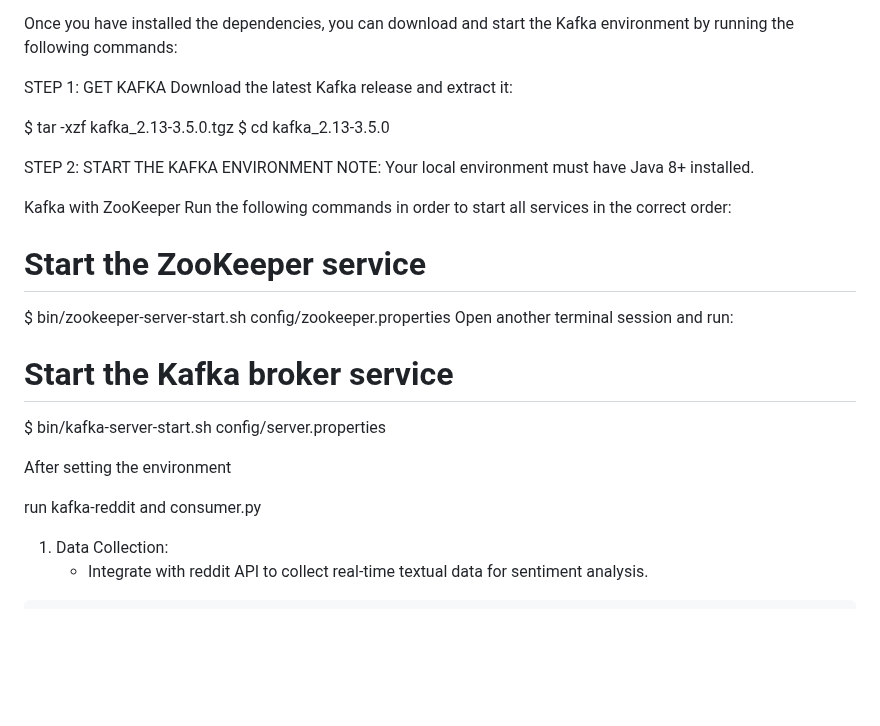
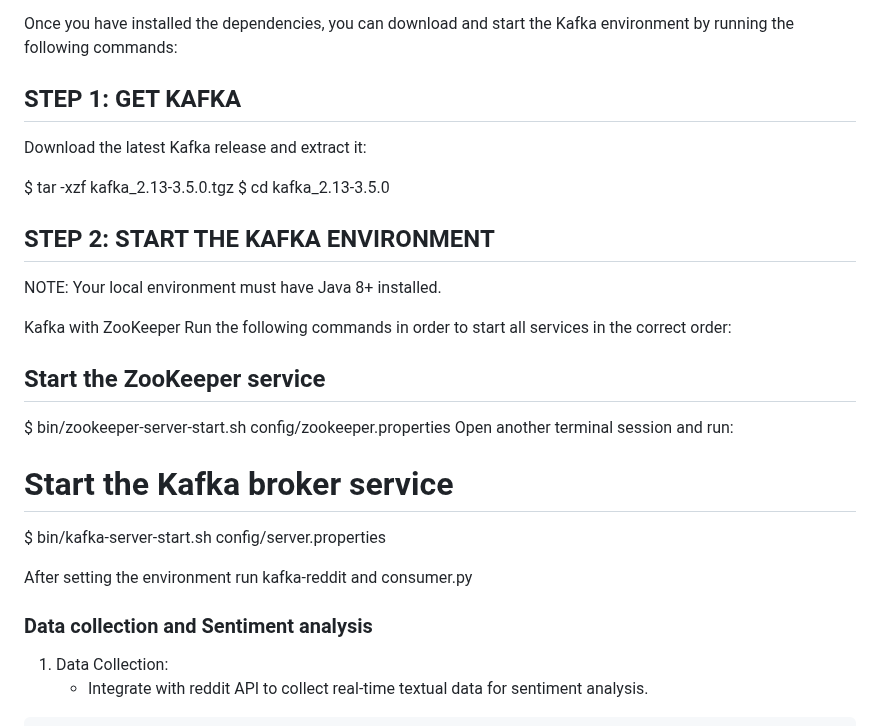
Before and after one commit to hadiya8149/finalproject, a Markdown page: readme.md, the part around the change. Rendered like a GitHub page; blank space fills up the shorter version.

```diff
--- a/readme.md
+++ b/readme.md
@@ -24,20 +24,20 @@ run pip install requirements.txt for installing dependencies.
 Once you have installed the dependencies, you can download and start the Kafka environment by running the following commands:
 
 
-STEP 1: GET KAFKA
+## STEP 1: GET KAFKA
 Download the latest Kafka release and extract it:
 
 $ tar -xzf kafka_2.13-3.5.0.tgz
 $ cd kafka_2.13-3.5.0
 
-STEP 2: START THE KAFKA ENVIRONMENT
+## STEP 2: START THE KAFKA ENVIRONMENT
 NOTE: Your local environment must have Java 8+ installed.
 
 
 Kafka with ZooKeeper
 Run the following commands in order to start all services in the correct order:
 
-# Start the ZooKeeper service
+## Start the ZooKeeper service
 $ bin/zookeeper-server-start.sh config/zookeeper.properties
 Open another terminal session and run:
 
@@ -45,11 +45,9 @@ Open another terminal session and run:
 $ bin/kafka-server-start.sh config/server.properties
 
 
-After setting the environment
+After setting the environment  run kafka-reddit and consumer.py
 
-run kafka-reddit and consumer.py
-
-
+### Data collection and Sentiment analysis
 
 1. Data Collection:
    - Integrate with reddit API to collect real-time textual data for sentiment analysis.
```
